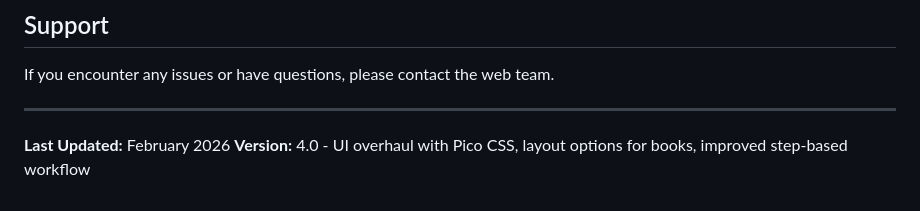
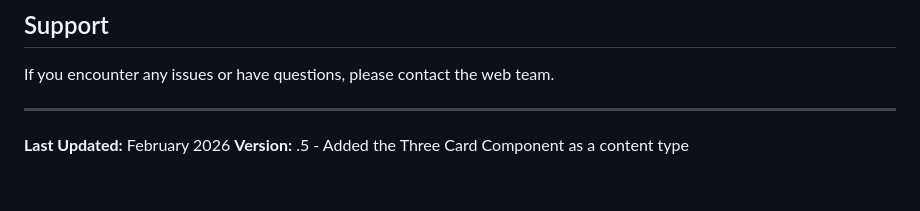
Before and after one commit to caltechlibrary/blog-buddy, a Markdown page: README.md, the part around the change. Rendered like a GitHub page.

Commit message:
Update information in README to include three card layout

```diff
--- a/README.md
+++ b/README.md
@@ -247,4 +247,4 @@ If you encounter any issues or have questions, please contact the web team.
 ---
 
 **Last Updated:** February 2026
-**Version:** 4.0 - UI overhaul with Pico CSS, layout options for books, improved step-based workflow
+**Version:** .5 - Added the Three Card Component as a content type
```
